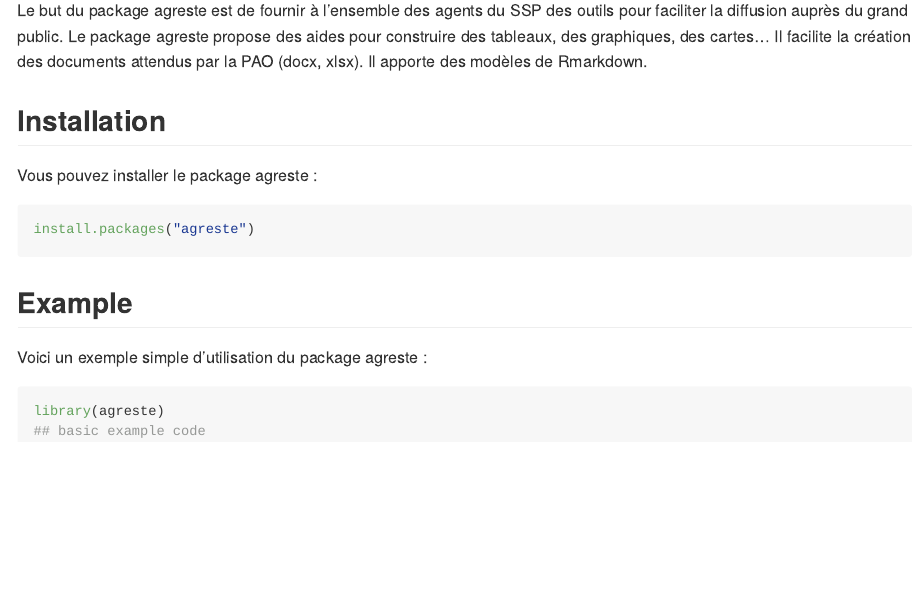
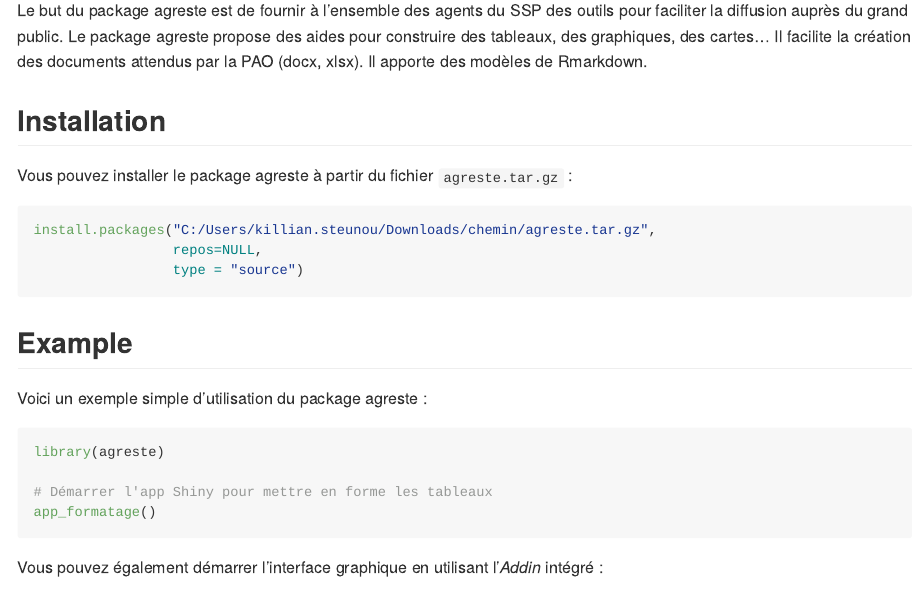
Before and after one commit to killian31/agreste, an R Markdown document (README.Rmd): the page in a window 1100 px wide, from 110 px down. The pictures show the output file README.md that the author committed with the source, drawn offline in the style of GitHub.

Commit message:
Add files via upload

````diff
--- a/README.Rmd
+++ b/README.Rmd
@@ -22,17 +22,27 @@ Le but du package agreste est de fournir à l’ensemble des agents du SSP des o
 
 ## Installation
 
-Vous pouvez installer le package agreste :
+Vous pouvez installer le package agreste à partir du fichier `agreste.tar.gz` :
 
 ``` r
-install.packages("agreste")
+install.packages("C:/Users/killian.steunou/Downloads/chemin/agreste.tar.gz",
+                 repos=NULL,
+                 type = "source")
 ```
 
 ## Example
 
 Voici un exemple simple d’utilisation du package agreste :
 
-```{r example}
+```{r example, eval=FALSE}
 library(agreste)
-## basic example code
+
+# Démarrer l'app Shiny pour mettre en forme les tableaux
+app_formatage()
 ```
+
+Vous pouvez également démarrer l'interface graphique en utilisant l'*Addin* intégré :
+
+```{r echo=FALSE}
+knitr::include_graphics("man/figures/README-/addins_screen.png")
+```
--- a/_pkgdown.yml
+++ b/_pkgdown.yml
@@ -1,3 +1,4 @@
 url: ~
 template:
   bootstrap: 5
+  bootswatch: cerulean
````
Also changed, not shown: NEWS.md (+8 -0 lines), README.md, 2 other files.
